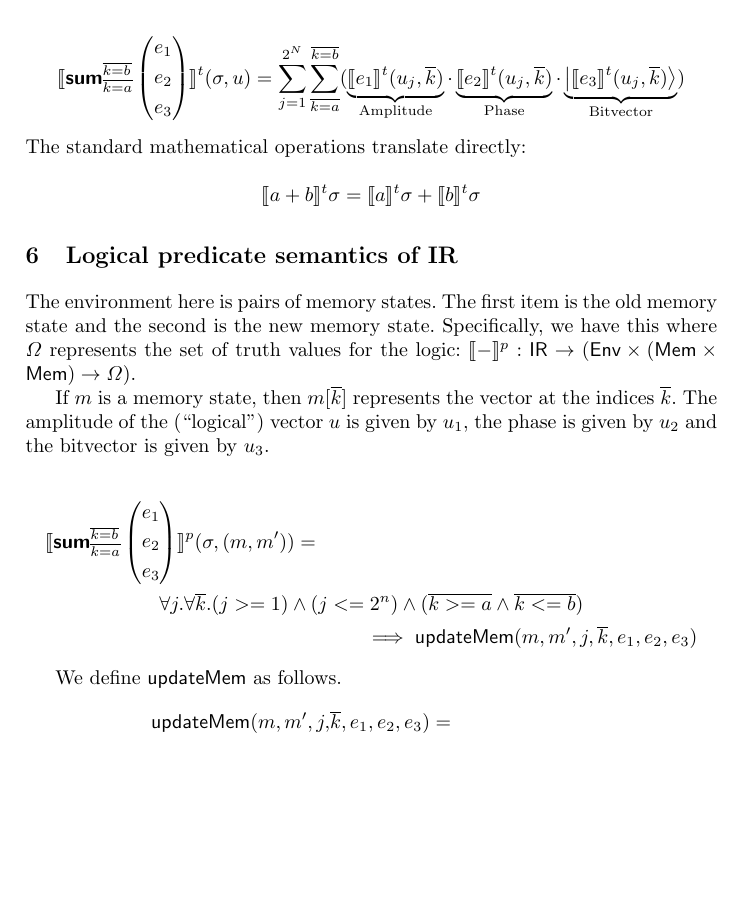
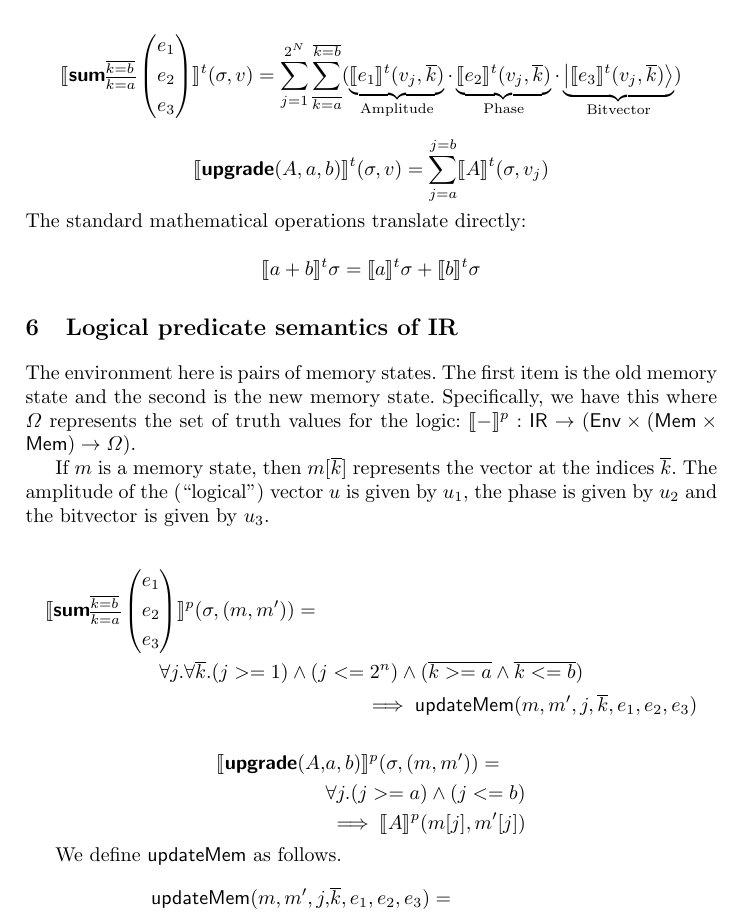
Before and after one commit to liyili2/QSym, a LaTeX paper (semantics/semantics.tex): part of page 3 of 4, cut so that both start at the same text, the shorter picture padded with empty space. Compiled offline with pdfLaTeX.

Commit message:
upgrade operation in linear transformation and logical semantics

```diff
--- a/semantics/semantics.tex
+++ b/semantics/semantics.tex
@@ -197,10 +197,15 @@ Here, we define a translation $\Tsem{-} : \IRep \ra (\Env \times \mathbb{C}^N \r
       &e_1\\
       &e_2\\
       &e_3
-    \end{aligned}\right)}(\sigma, u)
+    \end{aligned}\right)}(\sigma, v)
     =
     \sum_{j=1}^{2^N}\sum_{\overline{k=a}}^{\overline{k=b}}
-      (\underbrace{\Tsem{e_1}(u_j, \overline{k})}_{\textnormal{Amplitude}} \cdot \underbrace{\Tsem{e_2}(u_j, \overline{k})}_{\textnormal{Phase}} \cdot \underbrace{\ket{\Tsem{e_3}(u_j, \overline{k})}}_{\textnormal{Bitvector}})
+      (\underbrace{\Tsem{e_1}(v_j, \overline{k})}_{\textnormal{Amplitude}} \cdot \underbrace{\Tsem{e_2}(v_j, \overline{k})}_{\textnormal{Phase}} \cdot \underbrace{\ket{\Tsem{e_3}(v_j, \overline{k})}}_{\textnormal{Bitvector}})
+\]
+
+\[
+  \Tsem{\irUpgrade(A, a, b)}(\sigma, v) =
+    \sum_{j=a}^{j=b} \Tsem{A}(\sigma, v_j)
 \]
 
 \noindent
@@ -230,6 +235,14 @@ If $m$ is a memory state, then $m[\overline{k}]$ represents the vector at the in
     % m'(j)_3 = \Psem{e_3}(m)
 \end{multline*}
 
+\[
+\begin{aligned}
+  \Psem{\irUpgrade(A, &a, b)}(\sigma, (m, m')) =\\
+    &\forall j. (j >= a) \land (j <= b)\\
+      &\implies \Psem{A}(m[j], m'[j])
+\end{aligned}
+\]
+
 We define $\updateMem$ as follows.
 
 \[
```
